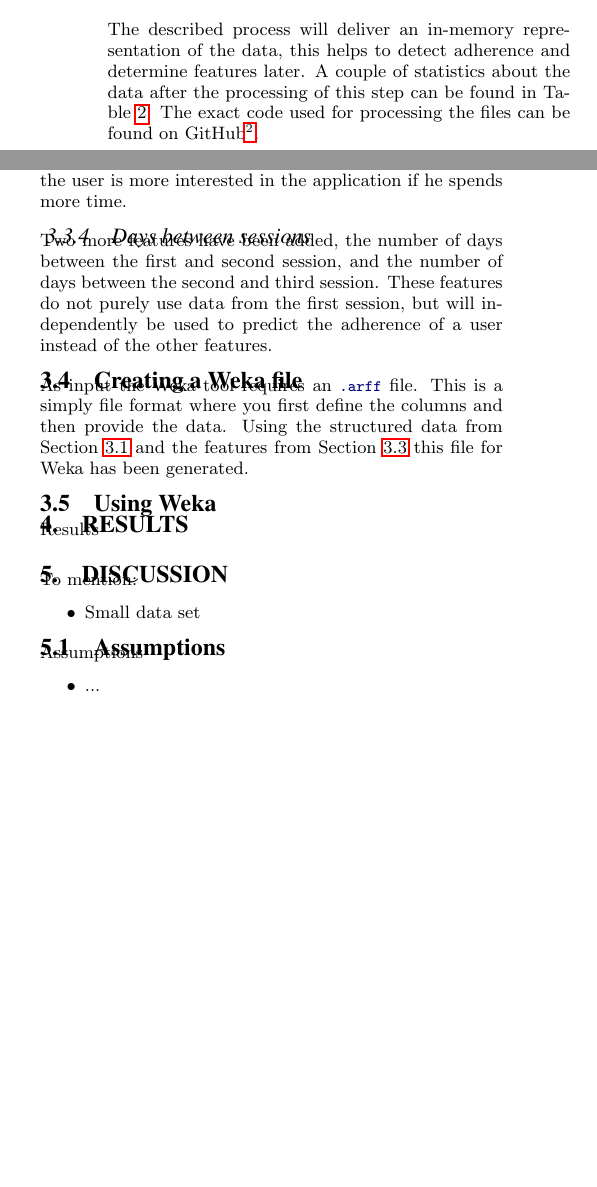
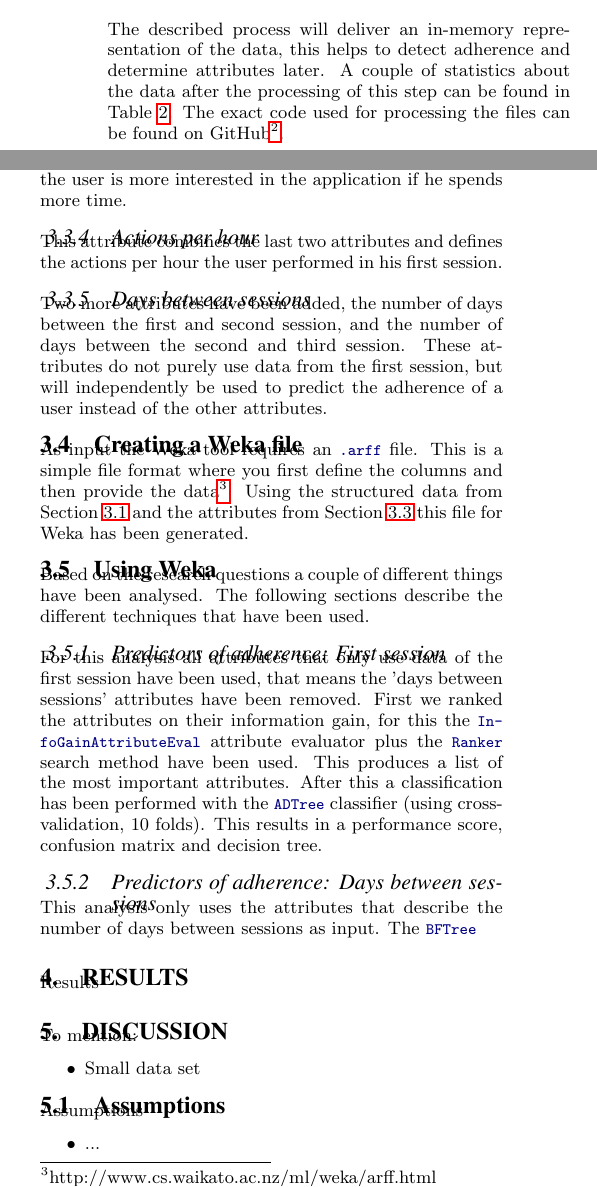
Before and after one commit to CyberFlameGO/eVita, a LaTeX paper (paper/eVita.tex, which reads paper/MaterialsAndMethods.tex): two parts of the columns of page 2 of 2 before the commit and two parts of the columns of page 2 of 3 after it, joined at a grey line, cut so that both start at the same text, the shorter picture padded with empty space. Compiled offline with pdfLaTeX.

Commit message:
Work on Weka analysis in paper

```diff
--- a/paper/MaterialsAndMethods.tex
+++ b/paper/MaterialsAndMethods.tex
@@ -45,7 +45,7 @@ To process the given data it first has been saved as a tab separated file from E
 	\item Group the list of actions for a user into Session objects. A Session object holds the user id and a SortedSet of Actions. This involves going through the Actions of a user, and adding them to a Session while the time between them is 30 minutes or less. If there is more time in between then it starts a new session. This will output the following data structure:\\ \code{Map< String, SortedSet<Session> >}. The Session objects are sorted by date, so that the first Session of a user is at the start.
 \end{enumerate}
 
-The described process will deliver an in-memory representation of the data, this helps to detect adherence and determine features later. A couple of statistics about the data after the processing of this step can be found in Table~\ref{table:dataStats}. The exact code used for processing the files can be found on GitHub\footnote{https://github.com/NLthijs48/eVita}.
+The described process will deliver an in-memory representation of the data, this helps to detect adherence and determine attributes later. A couple of statistics about the data after the processing of this step can be found in Table~\ref{table:dataStats}. The exact code used for processing the files can be found on GitHub\footnote{https://github.com/NLthijs48/eVita}.
 
 \begin{table}[]
 	\centering
@@ -86,12 +86,21 @@ This feature counts the number of actions the user has performed in his first se
 
 \subsubsection{Session length}
-The session length feature counts how many minutes the user used e-Vita in his first session. For this the same applies as for the actions feature, it might indicate that the user is more interested in the application if he spends more time.
+The session length attribute counts how many minutes the user used e-Vita in his first session. For this the same applies as for the actions attribute, it might indicate that the user is more interested in the application if he spends more time.
+
+\subsubsection{Actions per hour}
+This attribute combines the last two attributes and defines the actions per hour the user performed in his first session.
 
 \subsubsection{Days between sessions}
-Two more features have been added, the number of days between the first and second session, and the number of days between the second and third session. These features do not purely use data from the first session, but will independently be used to predict the adherence of a user instead of the other features.
-
+Two more attributes have been added, the number of days between the first and second session, and the number of days between the second and third session. These attributes do not purely use data from the first session, but will independently be used to predict the adherence of a user instead of the other attributes.
 
 \subsection{Creating a Weka file}
-As input the Weka tool requires an \code{.arff} file. This is a simply file format where you first define the columns and then provide the data. Using the structured data from Section \ref{subsection:givenData} and the features from Section~\ref{subsection:features} this file for Weka has been generated.
+As input the Weka tool requires an \code{.arff} file. This is a simple file format where you first define the columns and then provide the data\footnote{http://www.cs.waikato.ac.nz/ml/weka/arff.html}. Using the structured data from Section \ref{subsection:givenData} and the attributes from Section~\ref{subsection:attributes} this file for Weka has been generated.
 
 \subsection{Using Weka}
+Based on the research questions a couple of different things have been analysed. The following sections describe the different techniques that have been used.
+
+\subsubsection{Predictors of adherence: First session}
+For this analysis all attributes that only use data of the first session have been used, that means the 'days between sessions' attributes have been removed. First we ranked the attributes on their information gain, for this the \code{InfoGainAttributeEval} attribute evaluator plus the \code{Ranker} search method have been used. This produces a list of the most important attributes. After this a classification has been performed with the \code{ADTree} classifier (using cross-validation, 10 folds). This results in a performance score, confusion matrix and decision tree.
+
+\subsubsection{Predictors of adherence: Days between sessions}
+This analysis only uses the attributes that describe the number of days between sessions as input. The \code{BFTree}
```
Also changed, not shown: paper/MaterialsAndMethods.tex (16 more changed lines).
